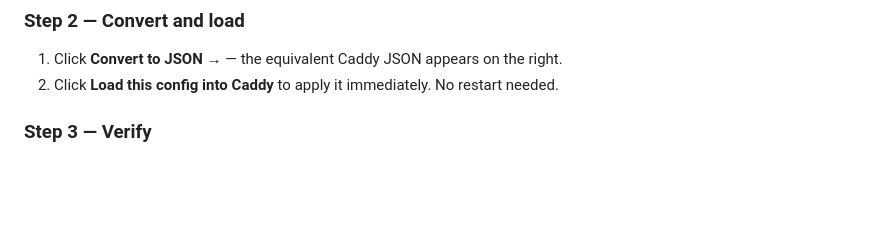
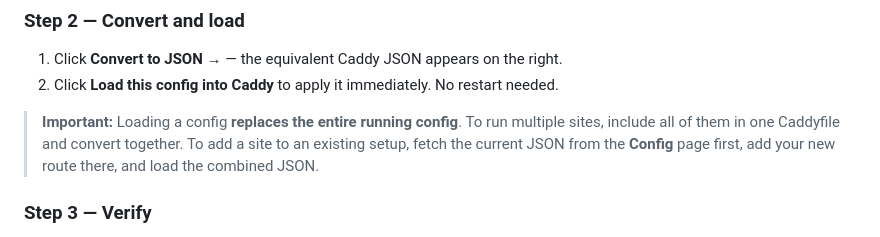
Before and after one commit to Missions21-Ecosystems/caddyui, a Markdown page: README.md, the part around the change. GitHub-like rendering; blank space fills up the shorter version.

Commit message:
add note on overwriting config

```diff
--- a/README.md
+++ b/README.md
@@ -81,6 +81,8 @@ app.example.com {
 
 1. Click **Convert to JSON →** — the equivalent Caddy JSON appears on the right.
 2. Click **Load this config into Caddy** to apply it immediately. No restart needed.
+
+> **Important:** Loading a config **replaces the entire running config**. To run multiple sites, include all of them in one Caddyfile and convert together. To add a site to an existing setup, fetch the current JSON from the **Config** page first, add your new route there, and load the combined JSON.
 
 ### Step 3 — Verify
 
```
